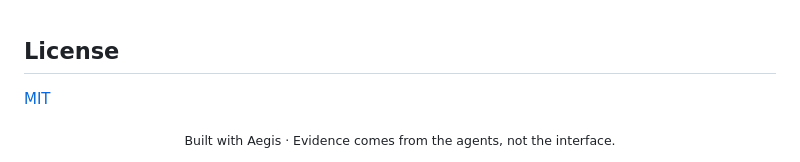
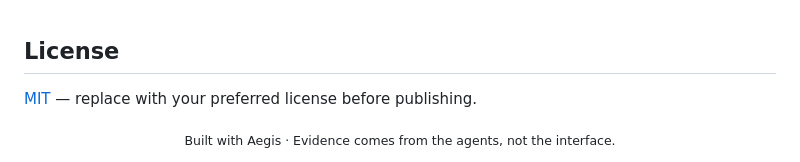
Before and after one commit to Terrificdatabytes/Aegis, a Markdown page: README.md, the part around one of its changes. Drawn GitHub-style.

Commit message:
Modify license note in README
Updated license section to prompt for preferred license before publishing.

```diff
--- a/README.md
+++ b/README.md
@@ -214,7 +214,7 @@ This is a **demonstration prototype**, not a production security product. All at
 
 ## License
 
-[MIT](LICENSE)
+[MIT](LICENSE) — replace with your preferred license before publishing.
 
 <div align="center">
 <sub>Built with Aegis · Evidence comes from the agents, not the interface.</sub>
```
Also changed, not shown: other parts of README.md (+1 -1 lines).
